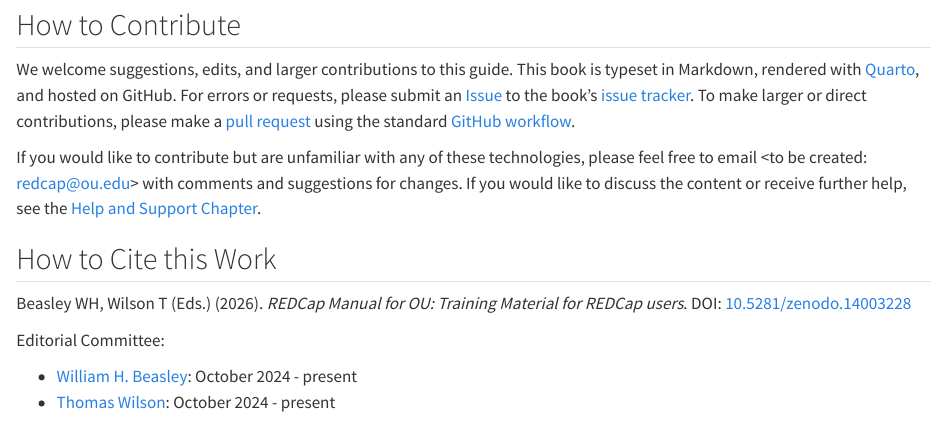
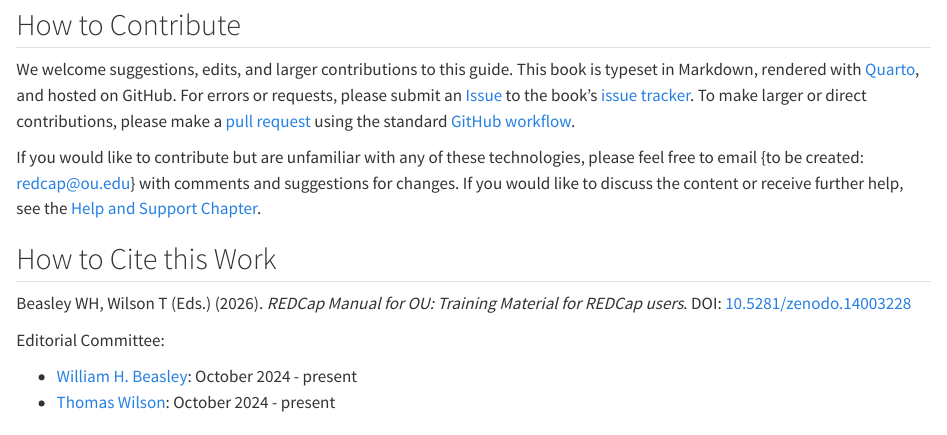
Before and after one commit to OuhscBbmc/redcap-manual-v1, a Quarto document (index.qmd): the page in a window 1100 px wide, from 290 px down. Rendered offline with R 4.5, knitr and Pandoc in place of Quarto, with nearby package versions.

Commit message:
don't confuse the html/markdown
ref #35

```diff
--- a/index.qmd
+++ b/index.qmd
@@ -20,7 +20,7 @@
 to the book's [issue tracker](https://github.com/OuhscBbmc/redcap-manual-v1/issues).
 To make larger or direct contributions, please make a [pull request](https://github.com/OuhscBbmc/redcap-manual-v1/pulls) using the standard [GitHub workflow](https://docs.github.com/en/get-started/quickstart/contributing-to-projects).
 
-If you would like to contribute but are unfamiliar with any of these technologies, please feel free to email <to be created: redcap@ou.edu> with comments and suggestions for changes.
+If you would like to contribute but are unfamiliar with any of these technologies, please feel free to email {to be created: <redcap@ou.edu>} with comments and suggestions for changes.
 If you would like to discuss the content or receive further help, see the [Help and Support Chapter](begin/support.md).
 
 ## How to Cite this Work {#sec-welcome-cite}
```
